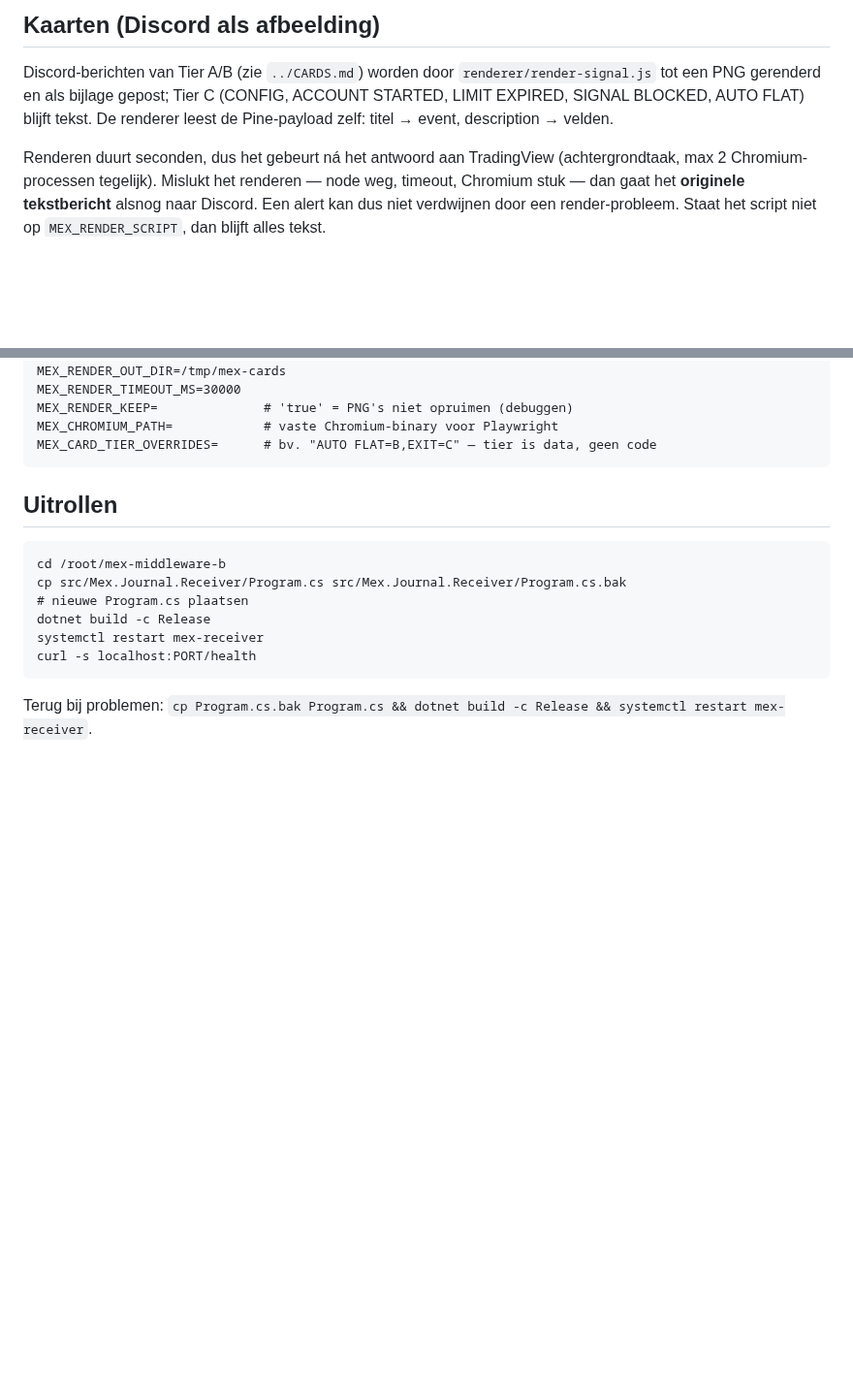
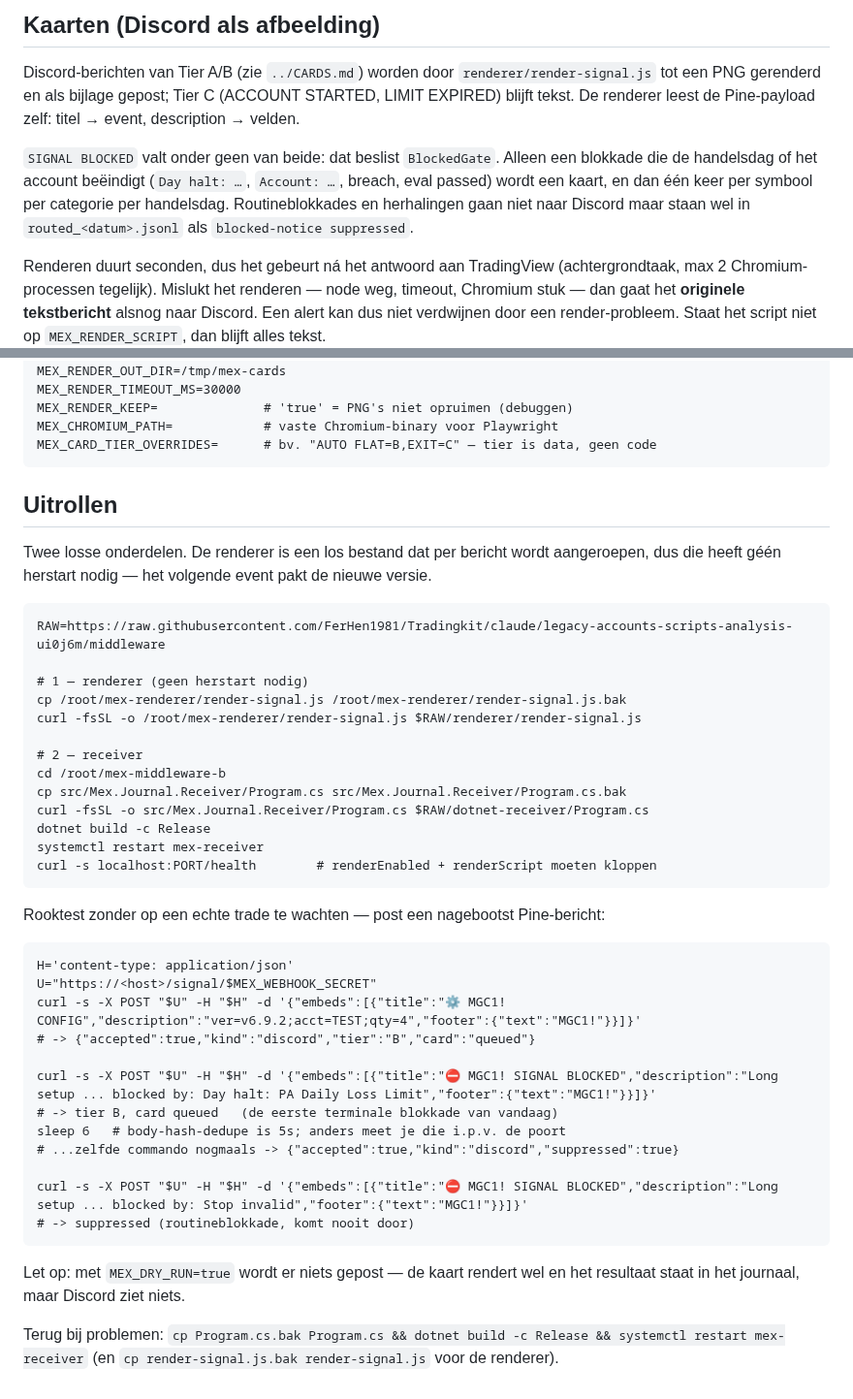
Before and after one commit to FerHen1981/Tradingkit, a Markdown page: middleware/dotnet-receiver/README.md, 2 parts joined by grey strips. Shown at 97% size. Rendered like a GitHub page; blank space fills up the shorter version.

Commit message:
docs(receiver): deploy steps and tier list match what the code now does
The README still listed CONFIG/SIGNAL BLOCKED/AUTO FLAT as tier C, which the previous
commit changed. It now describes the gate, and the rollout section gives both halves
(renderer needs no restart — it is spawned per message), a smoke test that exercises
the gate without waiting for a real trade, and the note that the 5s body-hash dedupe
will mask the gate if you fire the same body twice in a row.

Co-Authored-By: Claude Opus 5 <noreply@anthropic.com>
Claude-Session: https://claude.ai/code/session_01DBa51j4a7DWDmUZFxhR3Xy

```diff
--- a/middleware/dotnet-receiver/README.md
+++ b/middleware/dotnet-receiver/README.md
@@ -21,9 +21,14 @@ netwerk/5xx (niet op 4xx).
 
 Discord-berichten van Tier A/B (zie `../CARDS.md`) worden door
 `renderer/render-signal.js` tot een PNG gerenderd en als bijlage gepost;
-Tier C (CONFIG, ACCOUNT STARTED, LIMIT EXPIRED, SIGNAL BLOCKED, AUTO FLAT)
-blijft tekst. De renderer leest de Pine-payload zelf: titel → event,
-description → velden.
+Tier C (ACCOUNT STARTED, LIMIT EXPIRED) blijft tekst. De renderer leest de
+Pine-payload zelf: titel → event, description → velden.
+
+`SIGNAL BLOCKED` valt onder geen van beide: dat beslist `BlockedGate`. Alleen een
+blokkade die de handelsdag of het account beëindigt (`Day halt: …`, `Account: …`,
+breach, eval passed) wordt een kaart, en dan één keer per symbool per categorie per
+handelsdag. Routineblokkades en herhalingen gaan niet naar Discord maar staan wel in
+`routed_<datum>.jsonl` als `blocked-notice suppressed`.
 
 Renderen duurt seconden, dus het gebeurt ná het antwoord aan TradingView
 (achtergrondtaak, max 2 Chromium-processen tegelijk). Mislukt het renderen —
@@ -53,11 +58,40 @@ Staat het script niet op `MEX_RENDER_SCRIPT`, dan blijft alles tekst.
 
 ## Uitrollen
 
+Twee losse onderdelen. De renderer is een los bestand dat per bericht wordt aangeroepen,
+dus die heeft géén herstart nodig — het volgende event pakt de nieuwe versie.
+
+    RAW=https://raw.githubusercontent.com/FerHen1981/Tradingkit/claude/legacy-accounts-scripts-analysis-ui0j6m/middleware
+
+    # 1 — renderer (geen herstart nodig)
+    cp /root/mex-renderer/render-signal.js /root/mex-renderer/render-signal.js.bak
+    curl -fsSL -o /root/mex-renderer/render-signal.js $RAW/renderer/render-signal.js
+
+    # 2 — receiver
     cd /root/mex-middleware-b
     cp src/Mex.Journal.Receiver/Program.cs src/Mex.Journal.Receiver/Program.cs.bak
-    # nieuwe Program.cs plaatsen
+    curl -fsSL -o src/Mex.Journal.Receiver/Program.cs $RAW/dotnet-receiver/Program.cs
     dotnet build -c Release
     systemctl restart mex-receiver
-    curl -s localhost:PORT/health
+    curl -s localhost:PORT/health        # renderEnabled + renderScript moeten kloppen
 
-Terug bij problemen: `cp Program.cs.bak Program.cs && dotnet build -c Release && systemctl restart mex-receiver`.
+Rooktest zonder op een echte trade te wachten — post een nagebootst Pine-bericht:
+
+    H='content-type: application/json'
+    U="https://<host>/signal/$MEX_WEBHOOK_SECRET"
+    curl -s -X POST "$U" -H "$H" -d '{"embeds":[{"title":"⚙️ MGC1! CONFIG","description":"ver=v6.9.2;acct=TEST;qty=4","footer":{"text":"MGC1!"}}]}'
+    # -> {"accepted":true,"kind":"discord","tier":"B","card":"queued"}
+
+    curl -s -X POST "$U" -H "$H" -d '{"embeds":[{"title":"⛔ MGC1! SIGNAL BLOCKED","description":"Long setup ... blocked by: Day halt: PA Daily Loss Limit","footer":{"text":"MGC1!"}}]}'
+    # -> tier B, card queued   (de eerste terminale blokkade van vandaag)
+    sleep 6   # body-hash-dedupe is 5s; anders meet je die i.p.v. de poort
+    # ...zelfde commando nogmaals -> {"accepted":true,"kind":"discord","suppressed":true}
+
+    curl -s -X POST "$U" -H "$H" -d '{"embeds":[{"title":"⛔ MGC1! SIGNAL BLOCKED","description":"Long setup ... blocked by: Stop invalid","footer":{"text":"MGC1!"}}]}'
+    # -> suppressed (routineblokkade, komt nooit door)
+
+Let op: met `MEX_DRY_RUN=true` wordt er niets gepost — de kaart rendert wel en het
+resultaat staat in het journaal, maar Discord ziet niets.
+
+Terug bij problemen: `cp Program.cs.bak Program.cs && dotnet build -c Release && systemctl restart mex-receiver`
+(en `cp render-signal.js.bak render-signal.js` voor de renderer).
```
